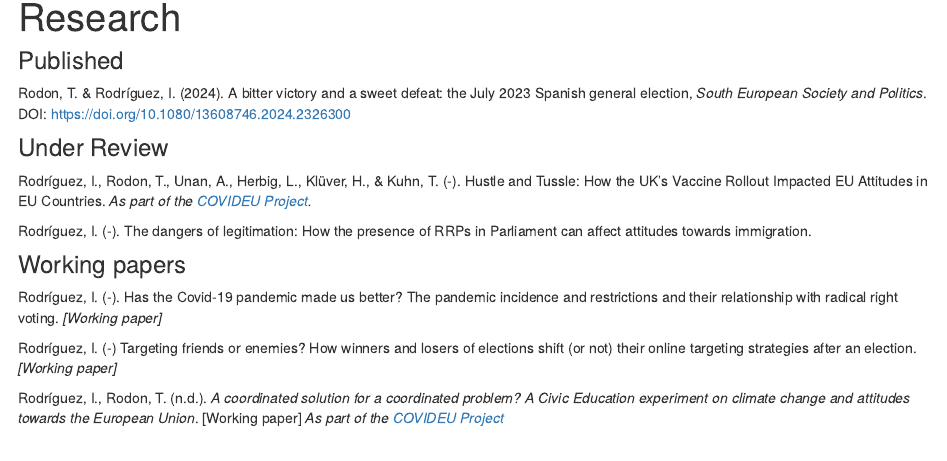
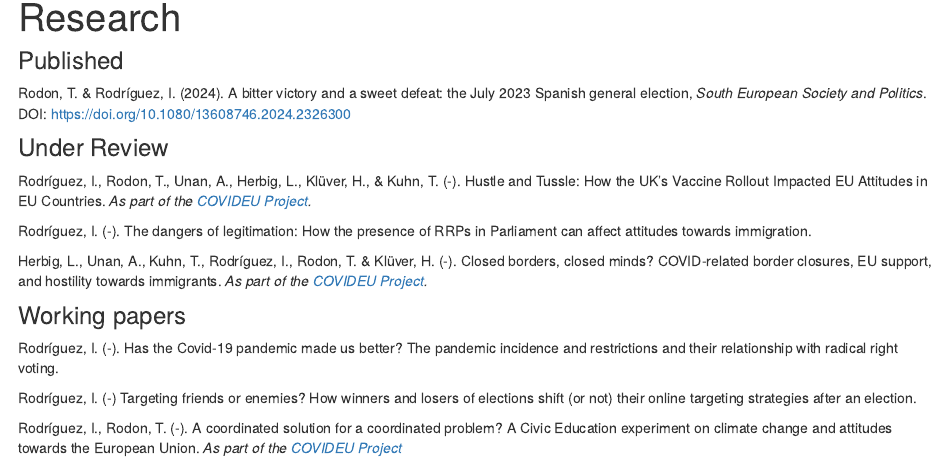
Before and after one commit to irenerodriguezlopez/irenerodriguezlopez.github.io, an R Markdown document (papers.Rmd): the page in a window 1100 px wide, from 90 px down. Rendered offline with R 4.5, knitr and Pandoc, with nearby package versions; a font, style sheet, LaTeX package, included part or bibliography that could not be used is replaced or left out.

Commit message:
Update papers.Rmd

```diff
--- a/papers.Rmd
+++ b/papers.Rmd
@@ -16,11 +16,13 @@ Rodríguez, I., Rodon, T., Unan, A., Herbig, L., Klüver, H., & Kuhn, T. (-). Hu
 
 Rodríguez, I. (-). The dangers of legitimation: How the presence of RRPs in Parliament can affect attitudes towards immigration.
 
+Herbig, L., Unan, A., Kuhn, T., Rodríguez, I., Rodon, T. & Klüver, H. (-). Closed borders, closed minds? COVID-related border closures, EU support, and hostility towards immigrants. *As part of the [COVIDEU Project](www.covideu.info).*
+
 
 ### Working papers
 
-Rodríguez, I. (-). Has the Covid-19 pandemic made us better? The pandemic incidence and restrictions and their relationship with radical right voting. *[Working paper]*
+Rodríguez, I. (-). Has the Covid-19 pandemic made us better? The pandemic incidence and restrictions and their relationship with radical right voting.
 
-Rodríguez, I. (-) Targeting friends or enemies? How winners and losers of elections shift (or not) their online targeting strategies after an election. *[Working paper]*
+Rodríguez, I. (-) Targeting friends or enemies? How winners and losers of elections shift (or not) their online targeting strategies after an election.
 
-Rodríguez, I., Rodon, T. (n.d.). *A coordinated solution for a coordinated problem? A Civic Education experiment on climate change and attitudes towards the European Union*. [Working paper] *As part of the [COVIDEU Project](www.covideu.info)*
+Rodríguez, I., Rodon, T. (-). A coordinated solution for a coordinated problem? A Civic Education experiment on climate change and attitudes towards the European Union. *As part of the [COVIDEU Project](www.covideu.info)*
```
